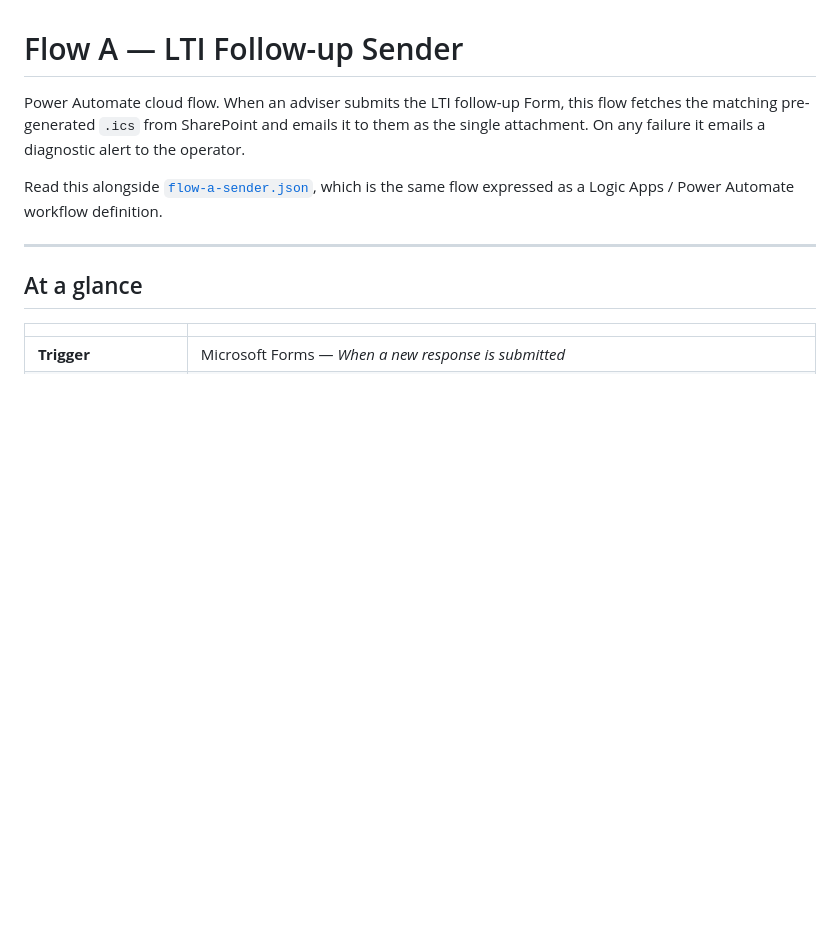
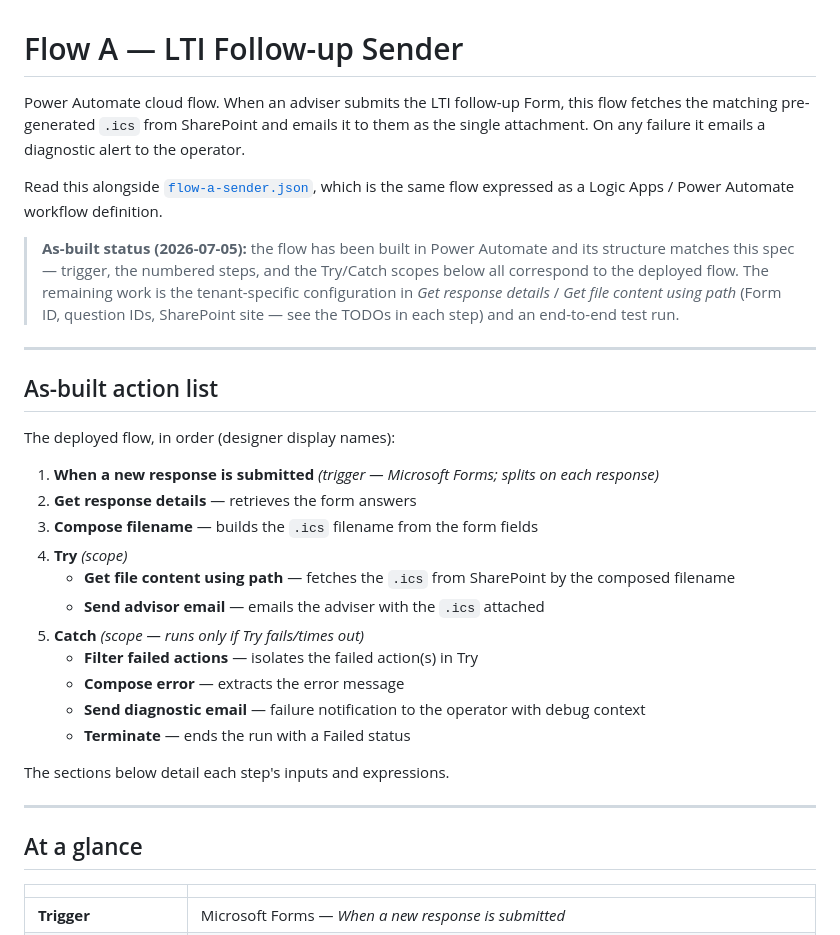
Before and after one commit to cheesin30/decisionframework, a Markdown page: lti-followup-test/flows/flow-a-sender.md, the part around the change. GitHub-like rendering; blank space fills up the shorter version.

Commit message:
Mark Flow A spec as confirmed against the as-built flow
The flow has been built in Power Automate and its structure matches the
spec exactly (trigger, numbered steps, Try/Catch scopes, action names).
Add an as-built status note (dated) and a concise as-built action list
using the designer display names, so readers know the spec reflects the
deployed flow rather than a proposal. Remaining work is tenant-specific
config (Form ID, question IDs, SharePoint site) plus an end-to-end test.

Co-Authored-By: Claude Opus 4.8 <noreply@anthropic.com>
Claude-Session: https://claude.ai/code/session_014VhFsZGVhtBx9awNmfkGeY

```diff
--- a/lti-followup-test/flows/flow-a-sender.md
+++ b/lti-followup-test/flows/flow-a-sender.md
@@ -7,6 +7,36 @@ the operator.
 
 Read this alongside [`flow-a-sender.json`](./flow-a-sender.json), which is the
 same flow expressed as a Logic Apps / Power Automate workflow definition.
+
+> **As-built status (2026-07-05):** the flow has been built in Power Automate and
+> its structure matches this spec — trigger, the numbered steps, and the
+> Try/Catch scopes below all correspond to the deployed flow. The remaining work
+> is the tenant-specific configuration in *Get response details* / *Get file
+> content using path* (Form ID, question IDs, SharePoint site — see the TODOs
+> in each step) and an end-to-end test run.
+
+---
+
+## As-built action list
+
+The deployed flow, in order (designer display names):
+
+1. **When a new response is submitted** *(trigger — Microsoft Forms; splits on
+   each response)*
+2. **Get response details** — retrieves the form answers
+3. **Compose filename** — builds the `.ics` filename from the form fields
+4. **Try** *(scope)*
+   - **Get file content using path** — fetches the `.ics` from SharePoint by the
+     composed filename
+   - **Send advisor email** — emails the adviser with the `.ics` attached
+5. **Catch** *(scope — runs only if Try fails/times out)*
+   - **Filter failed actions** — isolates the failed action(s) in Try
+   - **Compose error** — extracts the error message
+   - **Send diagnostic email** — failure notification to the operator with debug
+     context
+   - **Terminate** — ends the run with a Failed status
+
+The sections below detail each step's inputs and expressions.
 
 ---
 
```
